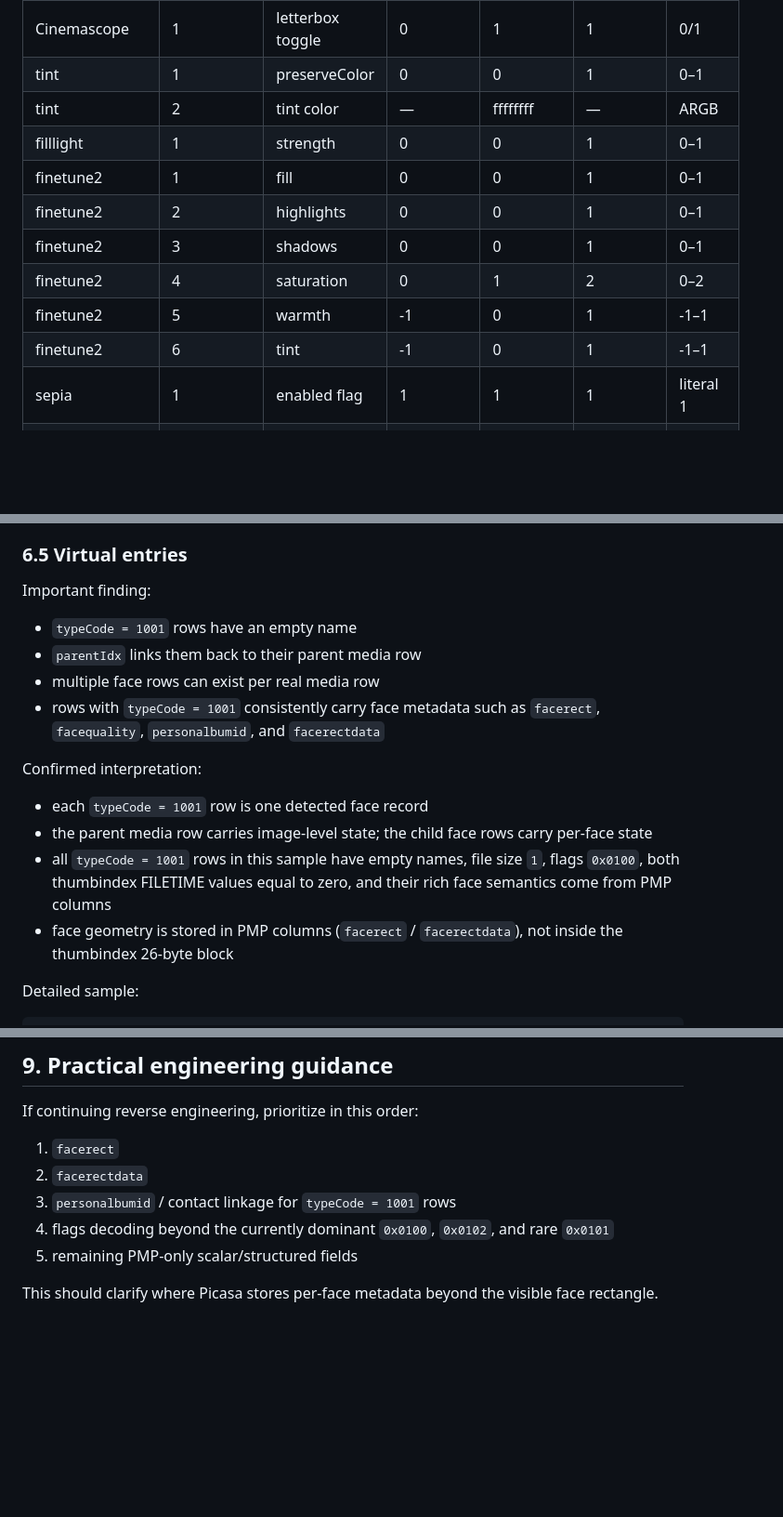
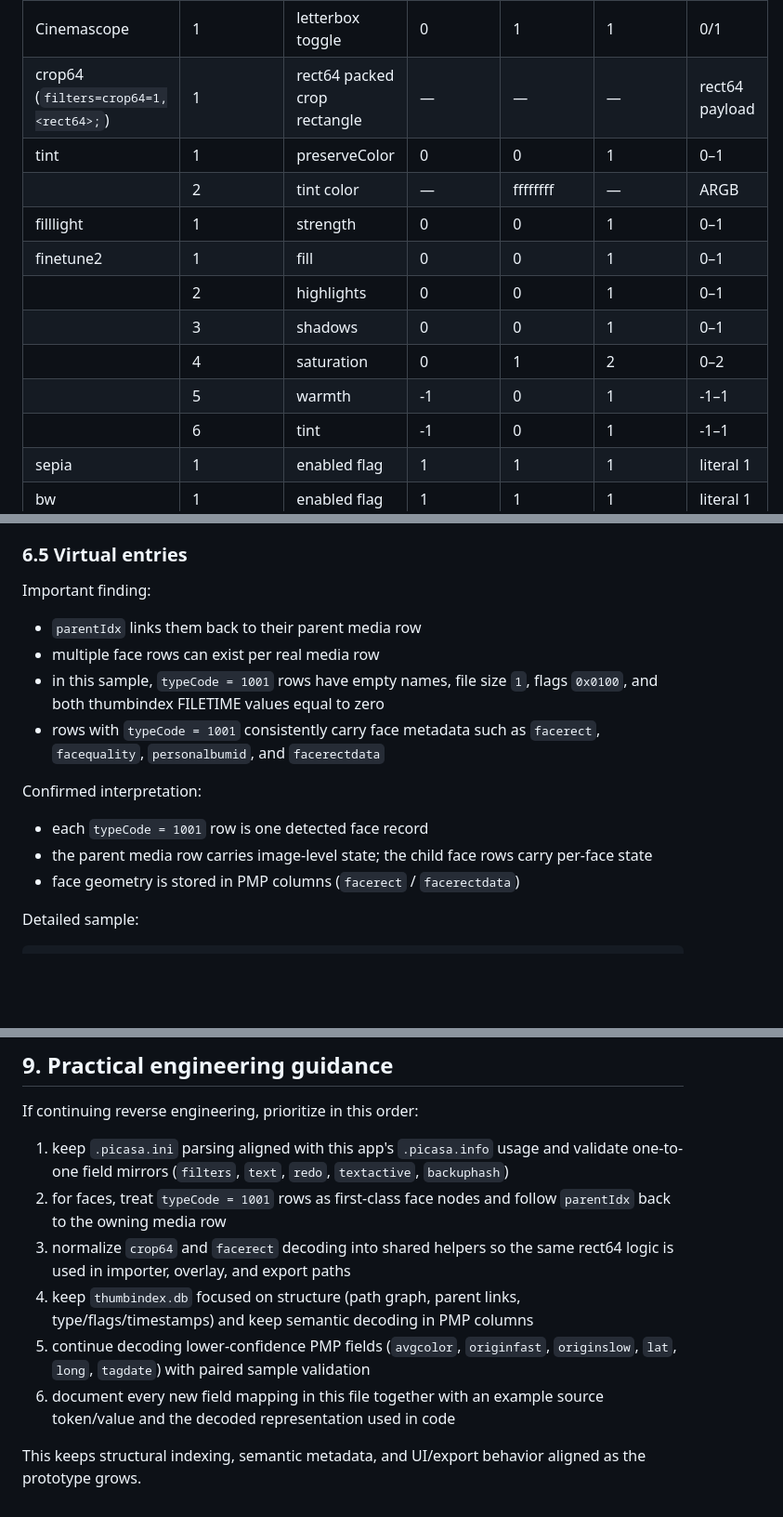
Before and after one commit to amaendle/pica-pwa, a Markdown page: docs/picasa-reverse-engineering.md, 3 parts joined by grey strips. Shown at 93% size. Rendered like a GitHub page; blank space fills up the shorter version.

```diff
--- a/docs/picasa-reverse-engineering.md
+++ b/docs/picasa-reverse-engineering.md
@@ -274,13 +275,14 @@ The table below consolidates observed parameter positions and value envelopes fo
 | Cinemascope | 1 | letterbox toggle | 0 | 1 | 1 | 0/1 |
+| crop64 (`filters=crop64=1,<rect64>;`) | 1 | rect64 packed crop rectangle | — | — | — | rect64 payload |
 | tint | 1 | preserveColor | 0 | 0 | 1 | 0–1 |
-| tint | 2 | tint color | — | ffffffff | — | ARGB |
+|  | 2 | tint color | — | ffffffff | — | ARGB |
 | filllight | 1 | strength | 0 | 0 | 1 | 0–1 |
 | finetune2 | 1 | fill | 0 | 0 | 1 | 0–1 |
-| finetune2 | 2 | highlights | 0 | 0 | 1 | 0–1 |
-| finetune2 | 3 | shadows | 0 | 0 | 1 | 0–1 |
-| finetune2 | 4 | saturation | 0 | 1 | 2 | 0–2 |
-| finetune2 | 5 | warmth | -1 | 0 | 1 | -1–1 |
-| finetune2 | 6 | tint | -1 | 0 | 1 | -1–1 |
+|  | 2 | highlights | 0 | 0 | 1 | 0–1 |
+|  | 3 | shadows | 0 | 0 | 1 | 0–1 |
+|  | 4 | saturation | 0 | 1 | 2 | 0–2 |
+|  | 5 | warmth | -1 | 0 | 1 | -1–1 |
+|  | 6 | tint | -1 | 0 | 1 | -1–1 |
 | sepia | 1 | enabled flag | 1 | 1 | 1 | literal 1 |
 | bw | 1 | enabled flag | 1 | 1 | 1 | literal 1 |
 | warm | 1 | enabled flag | 1 | 1 | 1 | literal 1 |
@@ -449,17 +450,16 @@ So in this sample, type codes behave primarily like row/media class labels, with
 
 Important finding:
 
-* `typeCode = 1001` rows have an empty name
 * `parentIdx` links them back to their parent media row
 * multiple face rows can exist per real media row
+* in this sample, `typeCode = 1001` rows have empty names, file size `1`, flags `0x0100`, and both thumbindex FILETIME values equal to zero
 * rows with `typeCode = 1001` consistently carry face metadata such as `facerect`, `facequality`, `personalbumid`, and `facerectdata`
 
 Confirmed interpretation:
 
 * each `typeCode = 1001` row is one detected face record
 * the parent media row carries image-level state; the child face rows carry per-face state
-* all `typeCode = 1001` rows in this sample have empty names, file size `1`, flags `0x0100`, both thumbindex FILETIME values equal to zero, and their rich face semantics come from PMP columns
-* face geometry is stored in PMP columns (`facerect` / `facerectdata`), not inside the thumbindex 26-byte block
+* face geometry is stored in PMP columns (`facerect` / `facerectdata`)
 
 Detailed sample:
 
@@ -550,10 +550,11 @@ Open investigations:
 
 If continuing reverse engineering, prioritize in this order:
 
-1. `facerect`
-2. `facerectdata`
-3. `personalbumid` / contact linkage for `typeCode = 1001` rows
-4. flags decoding beyond the currently dominant `0x0100`, `0x0102`, and rare `0x0101`
-5. remaining PMP-only scalar/structured fields
+1. keep `.picasa.ini` parsing aligned with this app's `.picasa.info` usage and validate one-to-one field mirrors (`filters`, `text`, `redo`, `textactive`, `backuphash`)
+2. for faces, treat `typeCode = 1001` rows as first-class face nodes and follow `parentIdx` back to the owning media row
+3. normalize `crop64` and `facerect` decoding into shared helpers so the same rect64 logic is used in importer, overlay, and export paths
+4. keep `thumbindex.db` focused on structure (path graph, parent links, type/flags/timestamps) and keep semantic decoding in PMP columns
+5. continue decoding lower-confidence PMP fields (`avgcolor`, `originfast`, `originslow`, `lat`, `long`, `tagdate`) with paired sample validation
+6. document every new field mapping in this file together with an example source token/value and the decoded representation used in code
 
-This should clarify where Picasa stores per-face metadata beyond the visible face rectangle.
+This keeps structural indexing, semantic metadata, and UI/export behavior aligned as the prototype grows.
```
Also changed, not shown: other parts of docs/picasa-reverse-engineering.md (+61 -61 lines).
